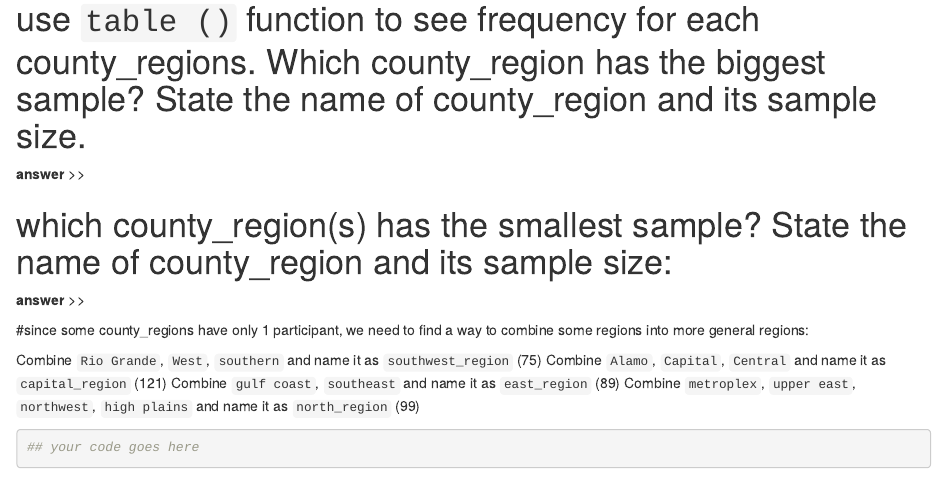
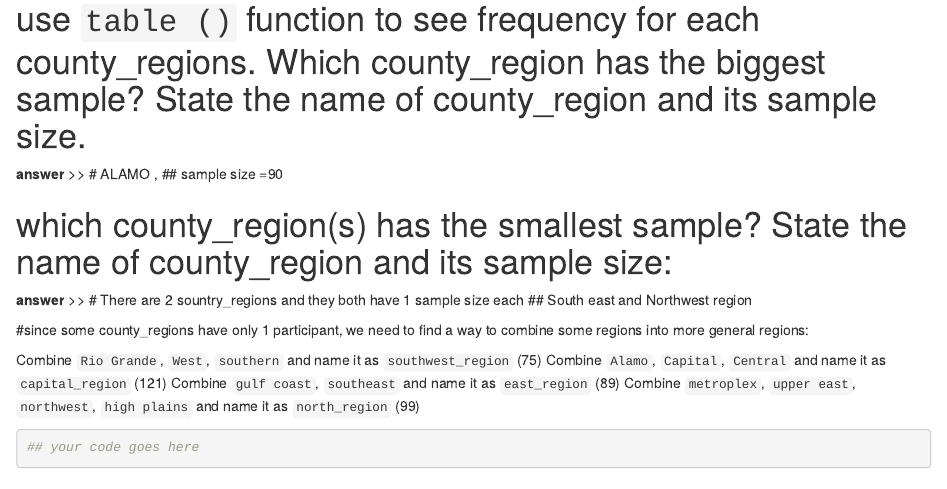
Before and after one commit to dkangsim-SDSU-SWORK881/swork881_sp22_week06-Tayosola, an R Markdown document (week06_coding_challenge_blank.RMD): the page in a window 1100 px wide, from 2980 px down. Rendered offline with R 4.5, knitr and Pandoc, with nearby package versions; some code elsewhere in the file could not run offline.

Commit message:
Additional

```diff
--- a/week06_coding_challenge_blank.RMD
+++ b/week06_coding_challenge_blank.RMD
@@ -63,12 +63,13 @@ table(county_regionsr$county)
 # use `table ()` function to see frequency for each county_regions. Which county_region has the biggest sample? State the name of county_region and its sample size.
 **answer**
 >>
-
+# ALAMO , ## sample size =90
 
 # which county_region(s) has the smallest sample? State the name of county_region and its sample size:
 **answer**
 >>
-
+# There are 2 sountry_regions and they both have 1 sample size each
+## South east and Northwest region
 
 
 #since some county_regions have only 1 participant, we need to find a way to combine some regions into more general regions:
```
